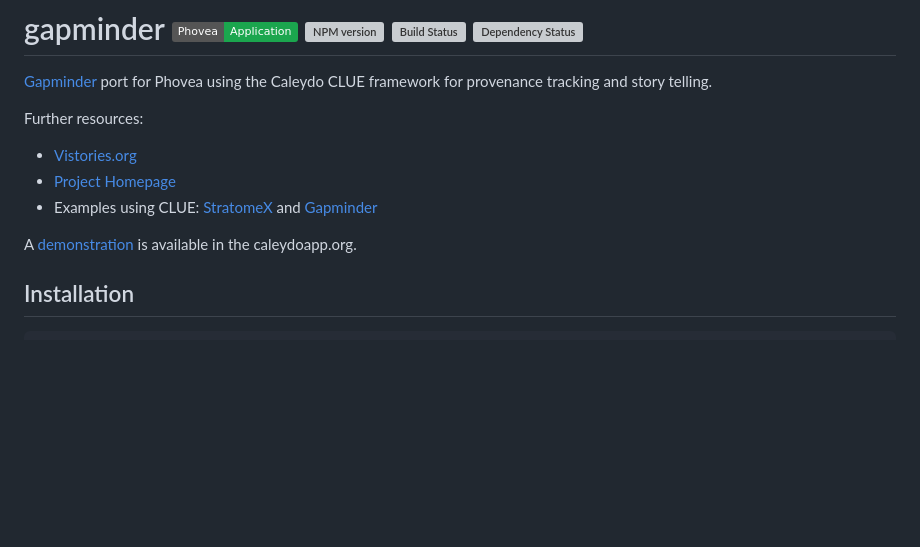
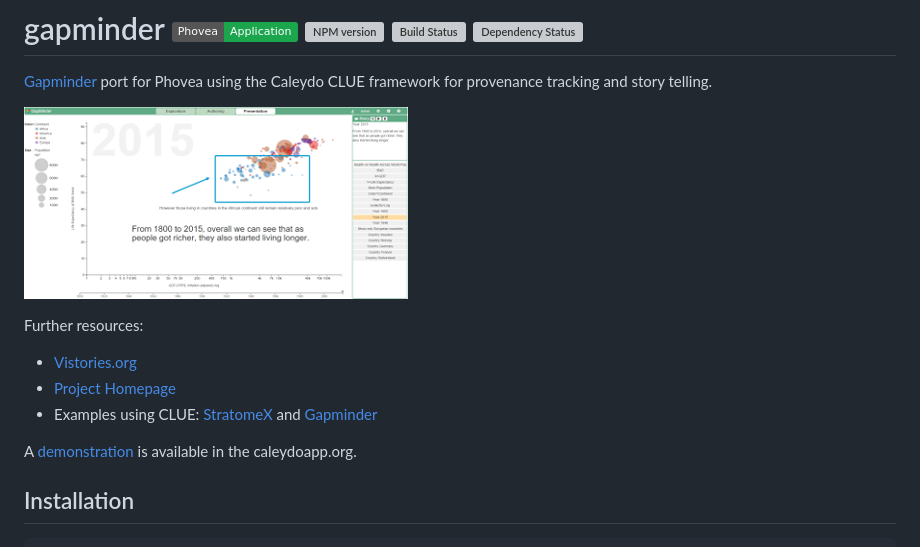
Before and after one commit to Caleydo/gapminder, a Markdown page: README.md, the part around the change printed below. GitHub-like rendering; pictures changed too: media/screenshot.png (added); badges without logos; blank space fills up the shorter version; grey boxes are pictures that could not be loaded.

Commit message:
yo phovea:update + add screenshot

```diff
--- a/README.md
+++ b/README.md
@@ -2,6 +2,8 @@ gapminder [![Phovea][phovea-image]][phovea-url] [![NPM version][npm-image]][npm-
 =====================
 
 [Gapminder](https://www.gapminder.org/) port for Phovea using the Caleydo CLUE framework for provenance tracking and story telling.
+
+![screenshot](media/screenshot.png?raw=true "Screenshot")
 
 Further resources:
 * [Vistories.org](http://vistories.org)
```
Also changed, not shown: other parts of README.md (+1 -1 lines), 5 other files.
